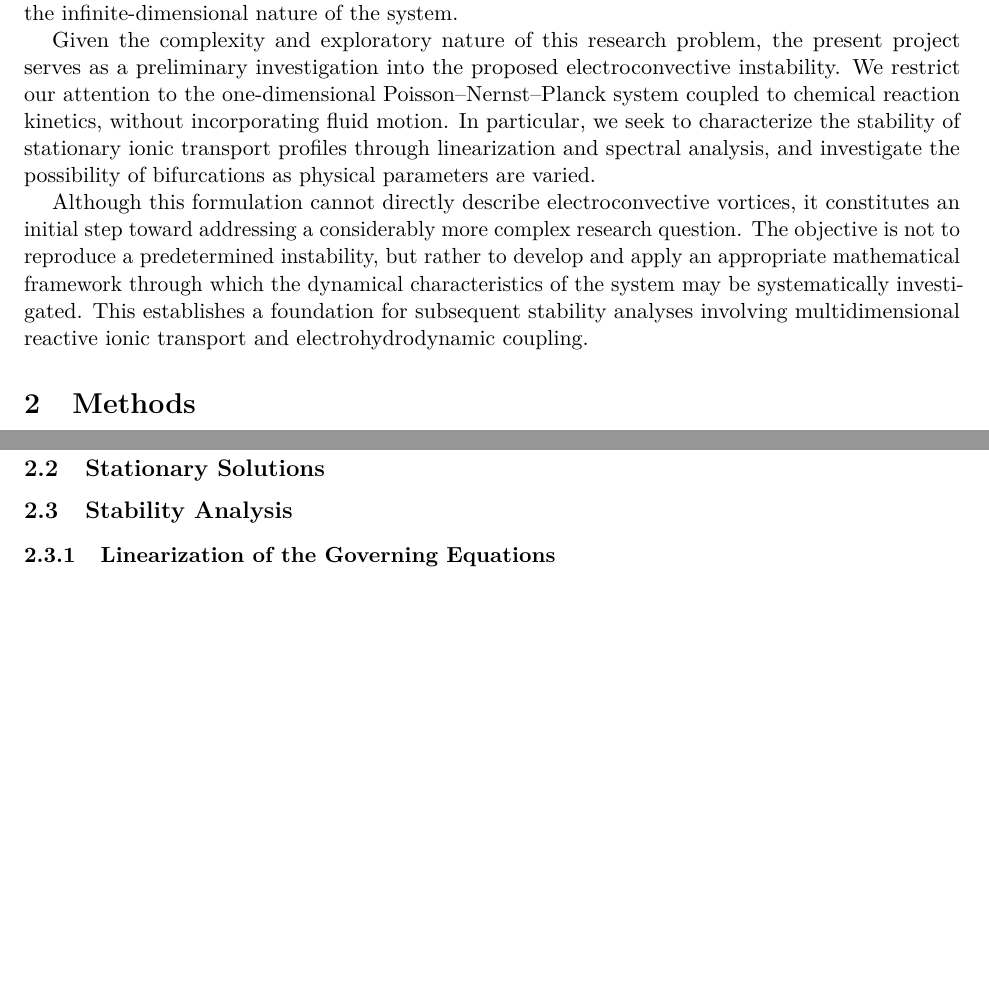
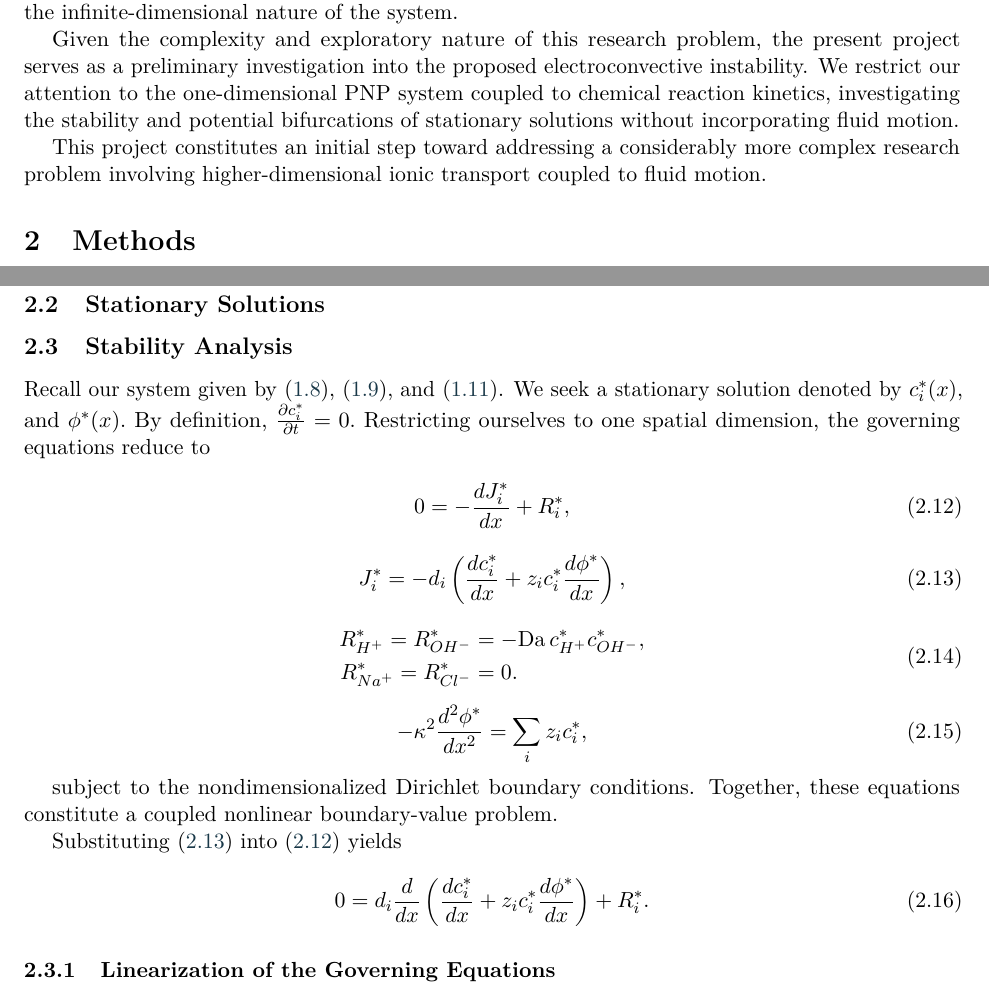
Before and after one commit to chuanweiheng-cell/APPM5460, a LaTeX document (final_project/project_report/final_report.tex): two parts of pages 6 and 8 of 8 before the commit and two parts of pages 6 and 8 of 9 after it, joined at a grey line, cut so that both start at the same text, the shorter picture padded with empty space. Compiled offline with pdfLaTeX.

Commit message:
update final project

```diff
--- a/final_project/project_report/final_report.tex
+++ b/final_project/project_report/final_report.tex
@@ -304,26 +339,15 @@ this research problem, the present project serves
 as a preliminary investigation into the proposed
 electroconvective instability. We restrict our
 attention to the one-dimensional
-Poisson--Nernst--Planck system coupled to chemical
-reaction kinetics, without incorporating fluid
-motion. In particular, we seek to characterize
-the stability of stationary ionic transport
-profiles through linearization and spectral
-analysis, and investigate the possibility of
-bifurcations as physical parameters are varied.
+PNP system coupled to chemical
+reaction kinetics, investigating the stability
+and potential bifurcations of stationary solutions
+without incorporating fluid motion.
 
-Although this formulation cannot directly describe
-electroconvective vortices, it constitutes an
-initial step toward addressing a considerably
-more complex research question. The objective
-is not to reproduce a predetermined instability,
-but rather to develop and apply an appropriate
-mathematical framework through which the
-dynamical characteristics of the system may
-be systematically investigated. This establishes
-a foundation for subsequent stability analyses
-involving multidimensional reactive ionic
-transport and electrohydrodynamic coupling.
+This project constitutes an initial step toward
+addressing a considerably more complex research
+problem involving higher-dimensional ionic
+transport coupled to fluid motion.
 
 
 \section{Methods}
@@ -475,6 +499,61 @@ analytical solutions become intractable.
 
 \subsection{Stability Analysis}
 
+Recall our system given by \eqref{eq:nondim_continuity},
+\eqref{eq:nondim_nernst_planck}, and \eqref{eq:nondim_poisson}. We seek a
+stationary solution denoted by $c^*_i(x)$, and $\phi^*(x).$
+By definition, $\frac{\partial c^*_i}{\partial t}=0.$
+Restricting ourselves to one spatial dimension,
+the governing equations reduce to
+
+\begin{equation}
+    0=-\frac{dJ_i^*}{dx}+R_i^*,
+    \label{eq:steady_continuity}
+\end{equation}
+
+\begin{equation}
+    J_i^*
+    =-d_i\left(
+        \frac{dc_i^*}{dx}
+        +z_ic_i^*\frac{d\phi^*}{dx}
+    \right),
+    \label{eq:steady_nernst_planck}
+\end{equation}
+
+\begin{equation}
+    \begin{aligned}
+        R_{H^+}^*=R_{OH^-}^*
+        &=-\mathrm{Da}\,c_{H^+}^*c_{OH^-}^*,\\
+        R_{Na^+}^*=R_{Cl^-}^*&=0.
+    \end{aligned}
+    \label{eq:steady_reaction}
+\end{equation}
+
+\begin{equation}
+    -\kappa^2\frac{d^2\phi^*}{dx^2}
+    =\sum_i z_i c_i^*,
+    \label{eq:steady_poisson}
+\end{equation}
+
+subject to the nondimensionalized Dirichlet
+boundary conditions. Together, these equations
+constitute a coupled nonlinear boundary-value
+problem.
+
+Substituting \eqref{eq:steady_nernst_planck}
+into \eqref{eq:steady_continuity} yields
+
+\begin{equation}
+    0=d_i\frac{d}{dx}\left(
+        \frac{dc_i^*}{dx}
+        +z_ic_i^*\frac{d\phi^*}{dx}
+    \right)+R_i^*.
+    \label{eq:steady_pnp}
+\end{equation}
+
+
+
+
 \subsubsection{Linearization of the Governing Equations}
 
 \subsubsection{Spectral Stability Analysis}
```
Also changed, not shown: final_project/project_report/final_report.tex (49 more changed lines), 7 other files.
